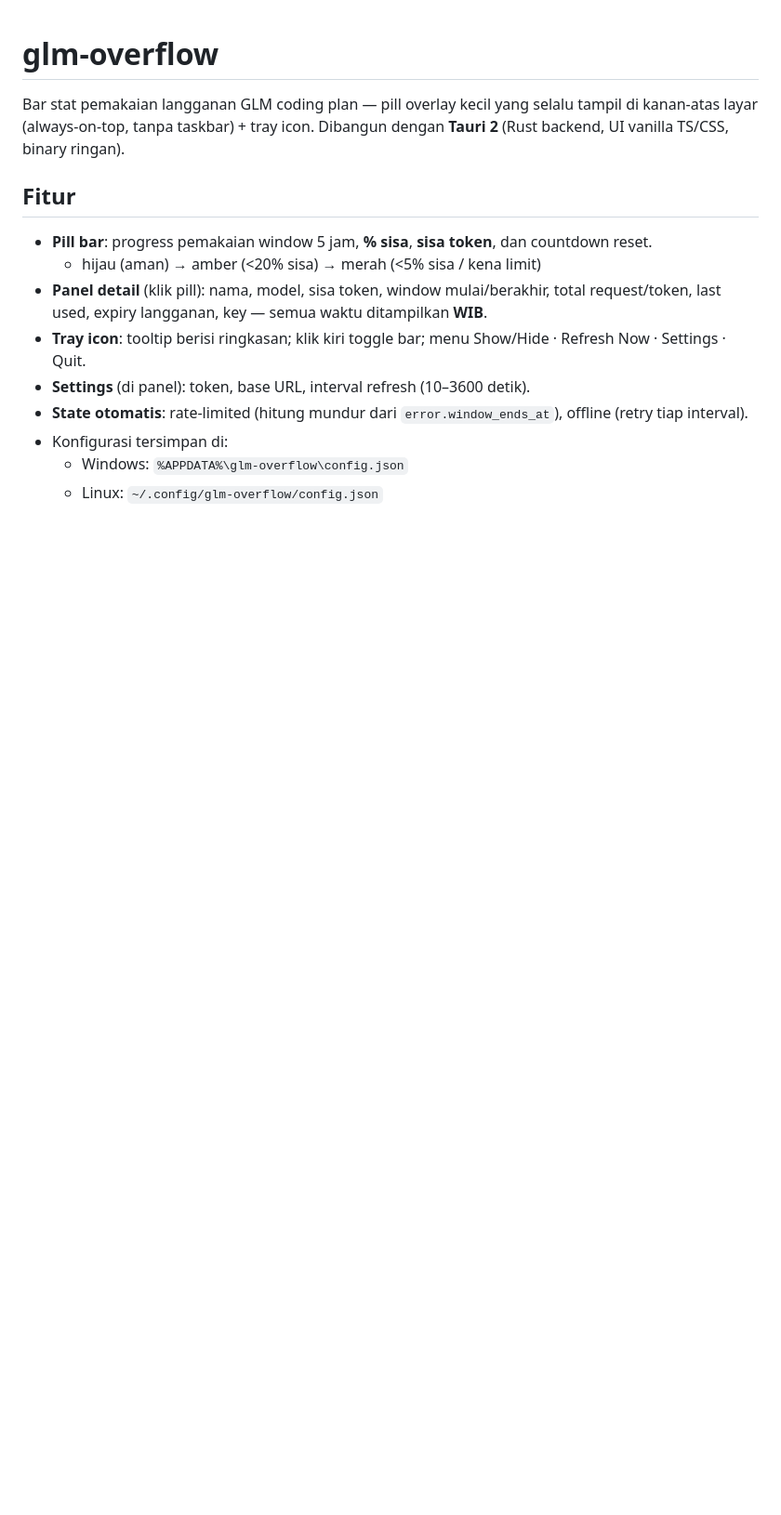
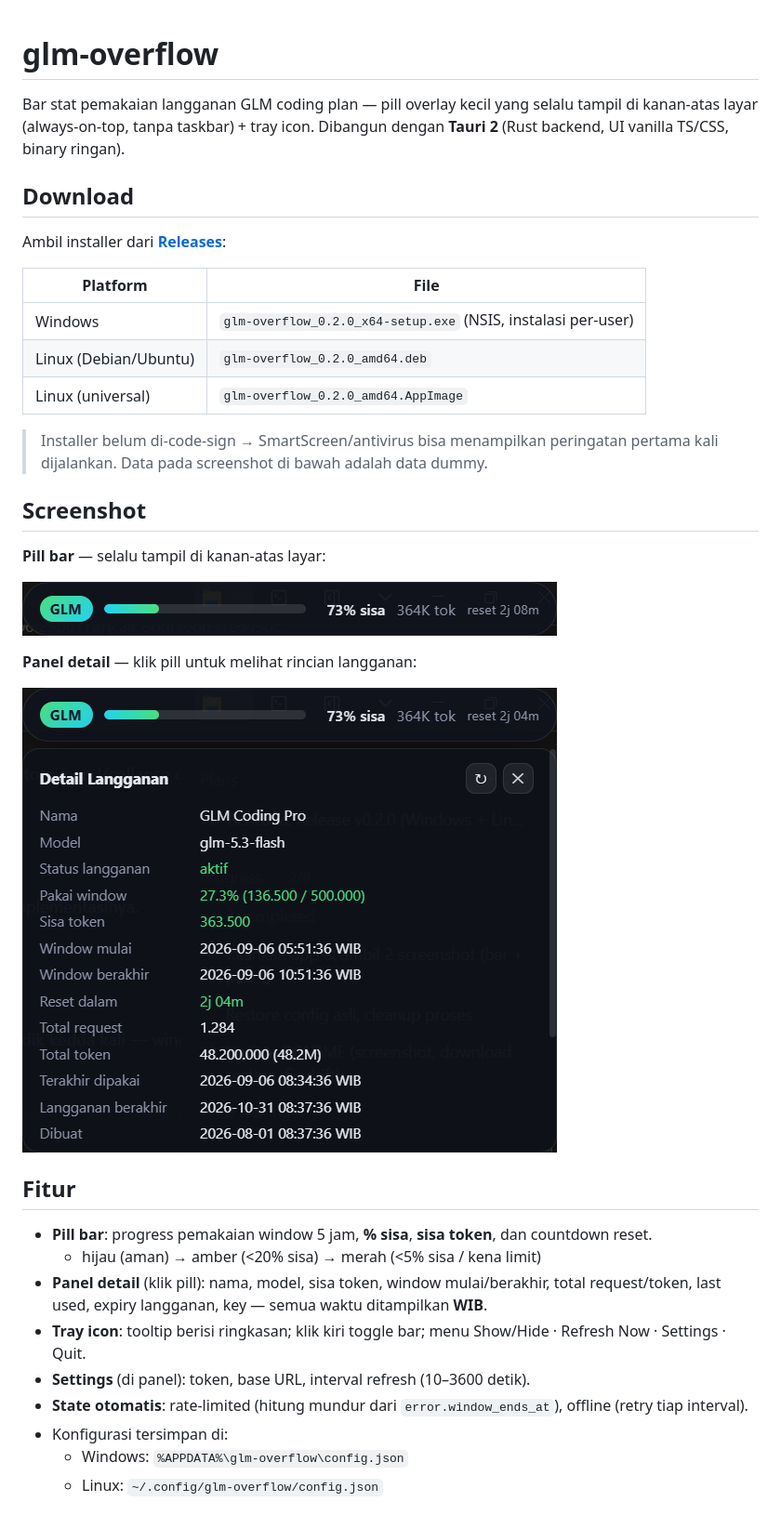
Before and after one commit to imhcode/glm-prox-monitor, a Markdown page: README.md, the part around the change printed below. Shown: that part at 93% size. Drawn GitHub-style; pictures changed too: docs/screenshot-bar.png (added), docs/screenshot-panel.png (added); blank space fills up the shorter version.

Commit message:
docs: add screenshots + download section; ci: publish release on tag push

```diff
--- a/README.md
+++ b/README.md
@@ -3,6 +3,29 @@
 Bar stat pemakaian langganan GLM coding plan — pill overlay kecil yang selalu tampil
 di kanan-atas layar (always-on-top, tanpa taskbar) + tray icon. Dibangun dengan
 **Tauri 2** (Rust backend, UI vanilla TS/CSS, binary ringan).
+
+## Download
+
+Ambil installer dari [**Releases**](https://github.com/imhcode/glm-prox-monitor/releases/latest):
+
+| Platform | File |
+| --- | --- |
+| Windows | `glm-overflow_0.2.0_x64-setup.exe` (NSIS, instalasi per-user) |
+| Linux (Debian/Ubuntu) | `glm-overflow_0.2.0_amd64.deb` |
+| Linux (universal) | `glm-overflow_0.2.0_amd64.AppImage` |
+
+> Installer belum di-code-sign → SmartScreen/antivirus bisa menampilkan peringatan
+> pertama kali dijalankan. Data pada screenshot di bawah adalah data dummy.
+
+## Screenshot
+
+**Pill bar** — selalu tampil di kanan-atas layar:
+
+![Pill bar glm-overflow](docs/screenshot-bar.png)
+
+**Panel detail** — klik pill untuk melihat rincian langganan:
+
+![Panel detail glm-overflow](docs/screenshot-panel.png)
 
 ## Fitur
 
```
Also changed, not shown: other parts of README.md (+5 -4 lines), 1 other file.
